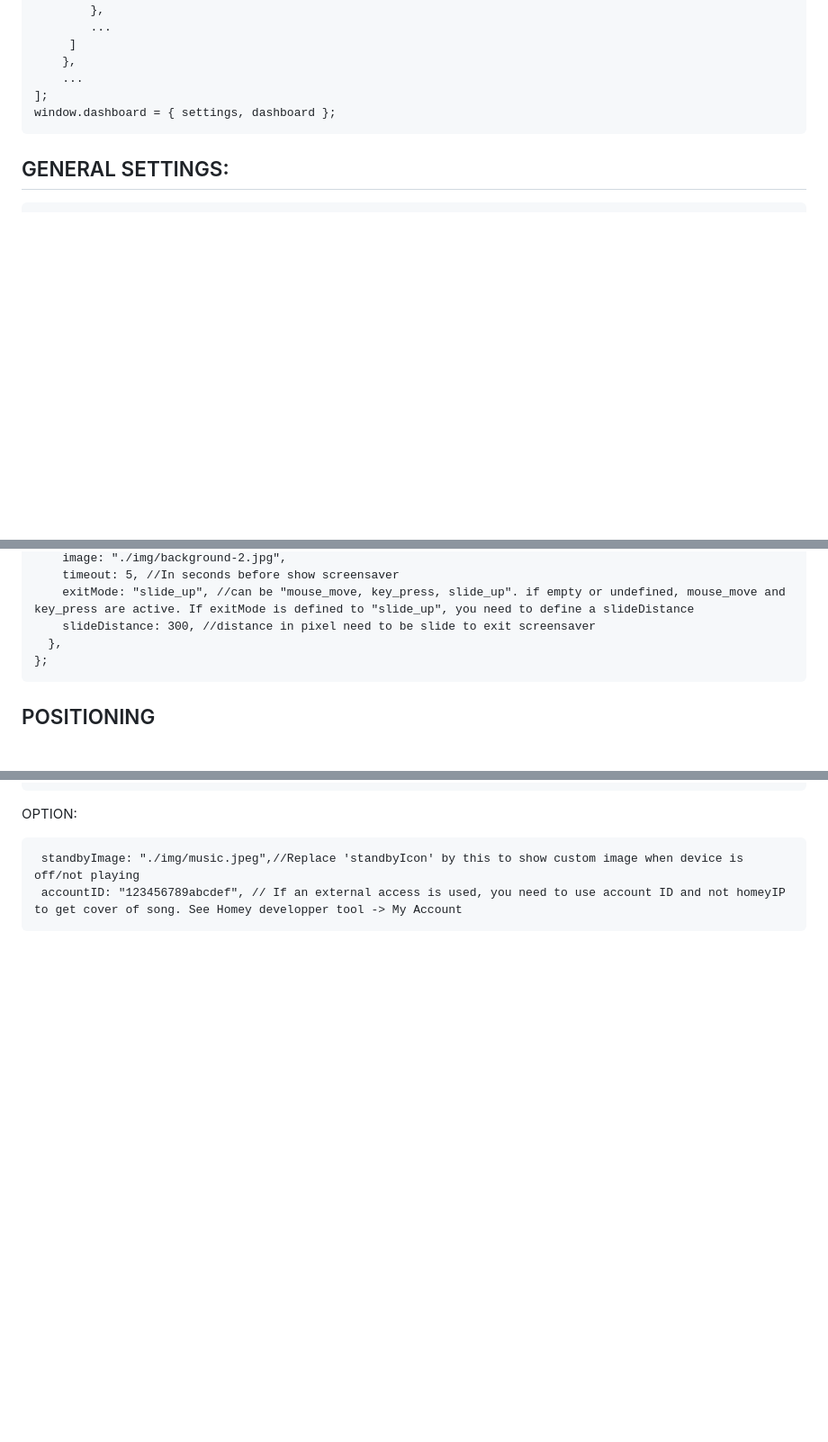
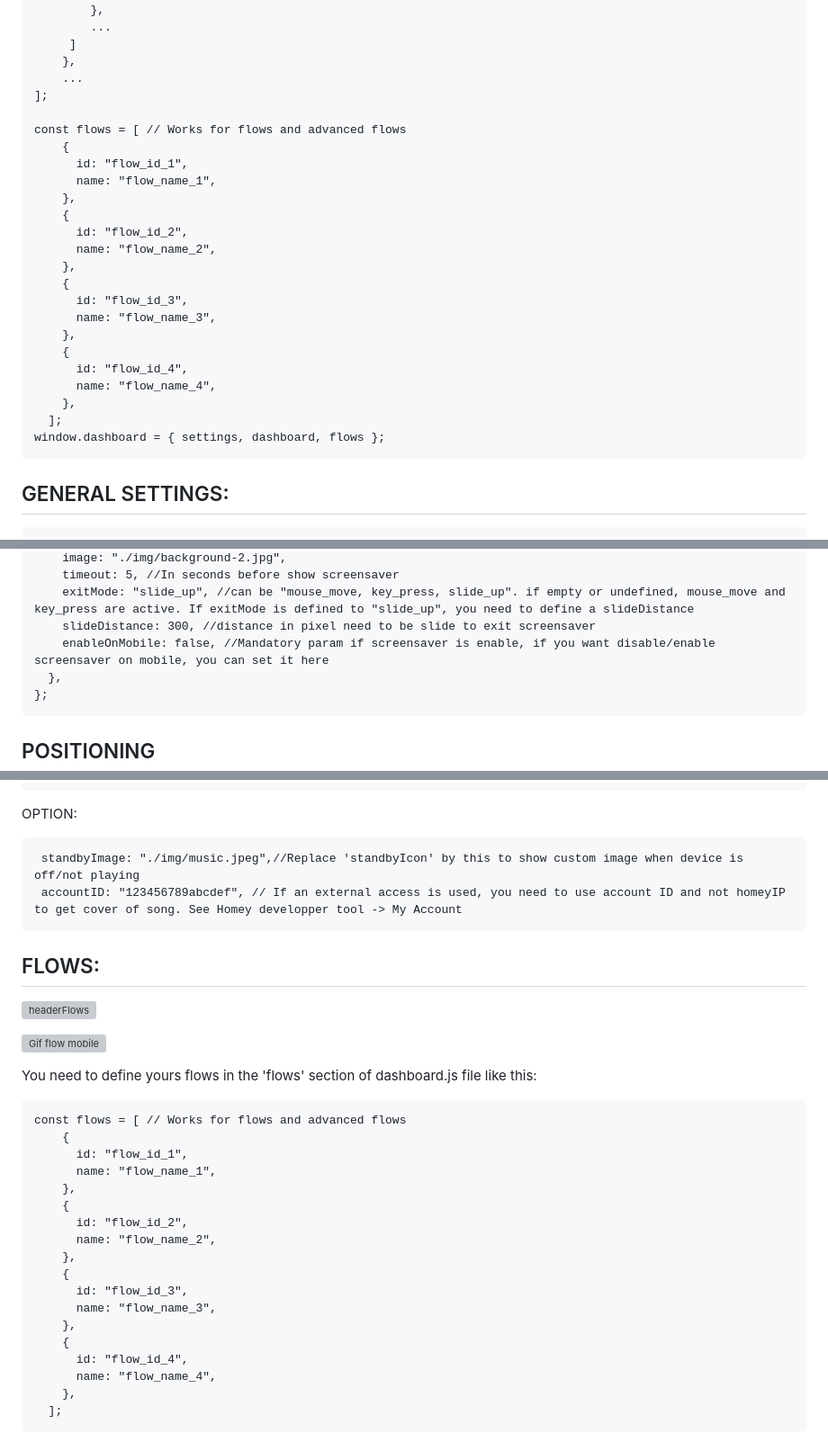
Before and after one commit to sebyldino/TileDash, a Markdown page: TileDash_v0.4/README.md, 3 parts joined by grey strips. Shown at 90% size. GitHub-like rendering; blank space fills up the shorter version; grey boxes are pictures that could not be loaded.

````diff
--- a/TileDash_v0.4/README.md
+++ b/TileDash_v0.4/README.md
@@ -87,7 +87,26 @@ const dashboard = [
     },
     ...
 ];
-window.dashboard = { settings, dashboard };
+
+const flows = [ // Works for flows and advanced flows
+    {
+      id: "flow_id_1",
+      name: "flow_name_1",
+    },
+    {
+      id: "flow_id_2",
+      name: "flow_name_2",
+    },
+    {
+      id: "flow_id_3",
+      name: "flow_name_3",
+    },
+    {
+      id: "flow_id_4",
+      name: "flow_name_4",
+    },
+  ];
+window.dashboard = { settings, dashboard, flows };
 ```
 
 
@@ -119,6 +138,7 @@ const settings = {
     timeout: 5, //In seconds before show screensaver
     exitMode: "slide_up", //can be "mouse_move, key_press, slide_up". if empty or undefined, mouse_move and key_press are active. If exitMode is defined to "slide_up", you need to define a slideDistance
     slideDistance: 300, //distance in pixel need to be slide to exit screensaver
+    enableOnMobile: false, //Mandatory param if screensaver is enable, if you want disable/enable screensaver on mobile, you can set it here
   },
 };
 ```
@@ -643,3 +663,36 @@ OPTION:
  standbyImage: "./img/music.jpeg",//Replace 'standbyIcon' by this to show custom image when device is off/not playing
  accountID: "123456789abcdef", // If an external access is used, you need to use account ID and not homeyIP to get cover of song. See Homey developper tool -> My Account
 ```
+
+
+
+## FLOWS:
+
+![headerFlows](https://github.com/sebyldino/TileDash/assets/17813720/c854a7d3-d8a6-4915-a1d5-e23ba96b5c94)
+
+![Gif flow mobile](https://github.com/sebyldino/TileDash/assets/17813720/1964e9ba-d333-402b-a6fd-8d0b444a4a4b)
+
+
+You need to define yours flows in the 'flows' section of dashboard.js file like this:
+
+```
+const flows = [ // Works for flows and advanced flows
+    {
+      id: "flow_id_1",
+      name: "flow_name_1",
+    },
+    {
+      id: "flow_id_2",
+      name: "flow_name_2",
+    },
+    {
+      id: "flow_id_3",
+      name: "flow_name_3",
+    },
+    {
+      id: "flow_id_4",
+      name: "flow_name_4",
+    },
+  ];
+  ```
+
````
Also changed, not shown: other parts of TileDash_v0.4/README.md (+3 -0 lines).
